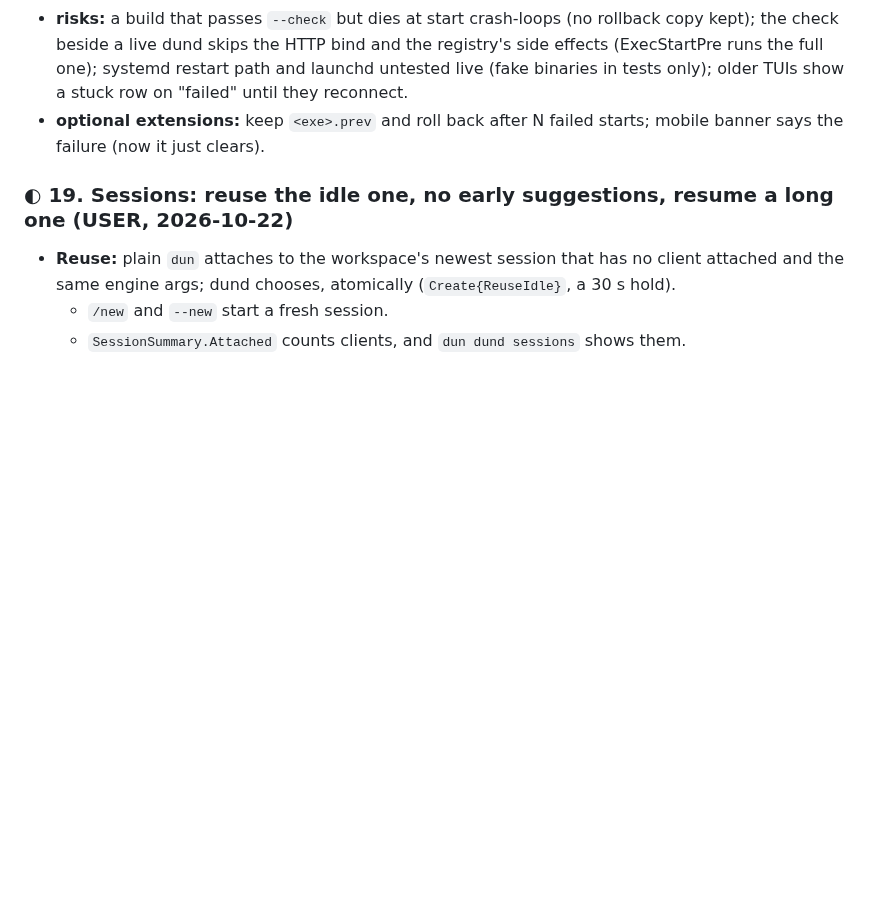
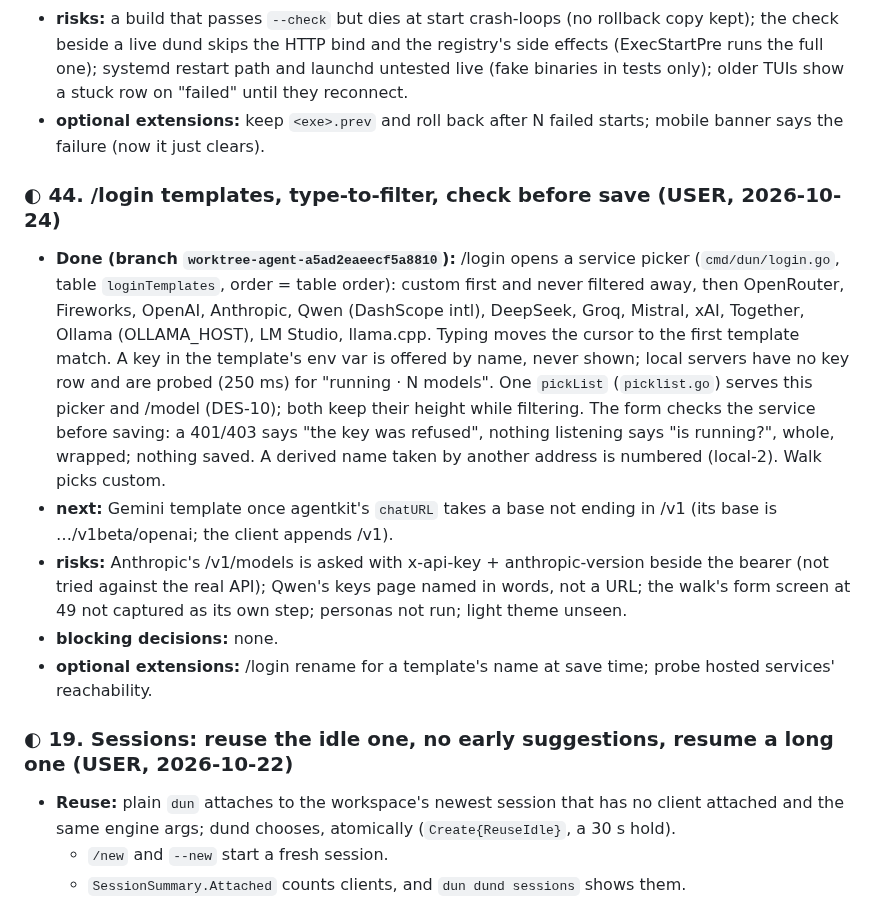
Before and after one commit to IodeSystems/dun, a Markdown page: plan/plan.md, the part around the change. GitHub-like rendering; blank space fills up the shorter version.

Commit message:
docs(plan): item 42 — login templates, filter pickers, check before save
Co-Authored-By: Claude Opus 5.5 <noreply@anthropic.com>
Claude-Session: https://claude.ai/code/session_01MutRPnVCmwTJ6s736xRBXD

```diff
--- a/plan/plan.md
+++ b/plan/plan.md
@@ -284,6 +284,31 @@ works (`serviceFix`: restart only when the unit runs this very binary).
   older TUIs show a stuck row on "failed" until they reconnect.
 - **optional extensions:** keep `<exe>.prev` and roll back after N failed
   starts; mobile banner says the failure (now it just clears).
+
+### ◐ 44. /login templates, type-to-filter, check before save (USER, 2026-10-24)
+
+- **Done (branch `worktree-agent-a5ad2eaeecf5a8810`):** /login opens a service
+  picker (`cmd/dun/login.go`, table `loginTemplates`, order = table order):
+  custom first and never filtered away, then OpenRouter, Fireworks, OpenAI,
+  Anthropic, Qwen (DashScope intl), DeepSeek, Groq, Mistral, xAI, Together,
+  Ollama (OLLAMA_HOST), LM Studio, llama.cpp. Typing moves the cursor to the
+  first template match. A key in the template's env var is offered by name,
+  never shown; local servers have no key row and are probed (250 ms) for
+  "running · N models". One `pickList` (`picklist.go`) serves this picker
+  and /model (DES-10); both keep their height while filtering. The form
+  checks the service before saving: a 401/403 says "the key was refused",
+  nothing listening says "is <X> running?", whole, wrapped; nothing saved.
+  A derived name taken by another address is numbered (local-2). Walk picks
+  custom.
+- **next:** Gemini template once agentkit's `chatURL` takes a base not ending
+  in /v1 (its base is …/v1beta/openai; the client appends /v1).
+- **risks:** Anthropic's /v1/models is asked with x-api-key +
+  anthropic-version beside the bearer (not tried against the real API);
+  Qwen's keys page named in words, not a URL; the walk's form screen at 49
+  not captured as its own step; personas not run; light theme unseen.
+- **blocking decisions:** none.
+- **optional extensions:** /login rename for a template's name at save time;
+  probe hosted services' reachability.
 
 ### ◐ 19. Sessions: reuse the idle one, no early suggestions, resume a long one (USER, 2026-10-22)
 
```
